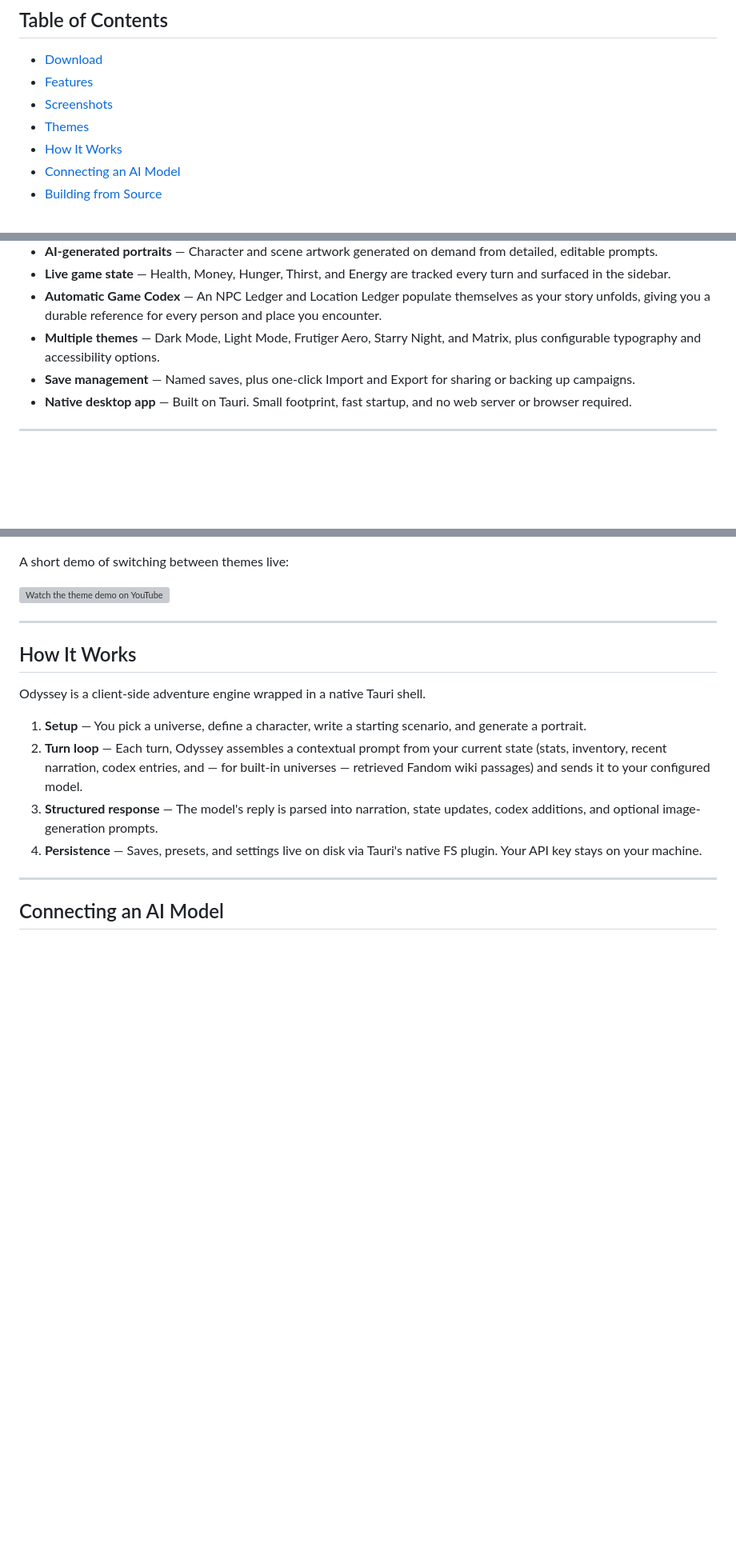
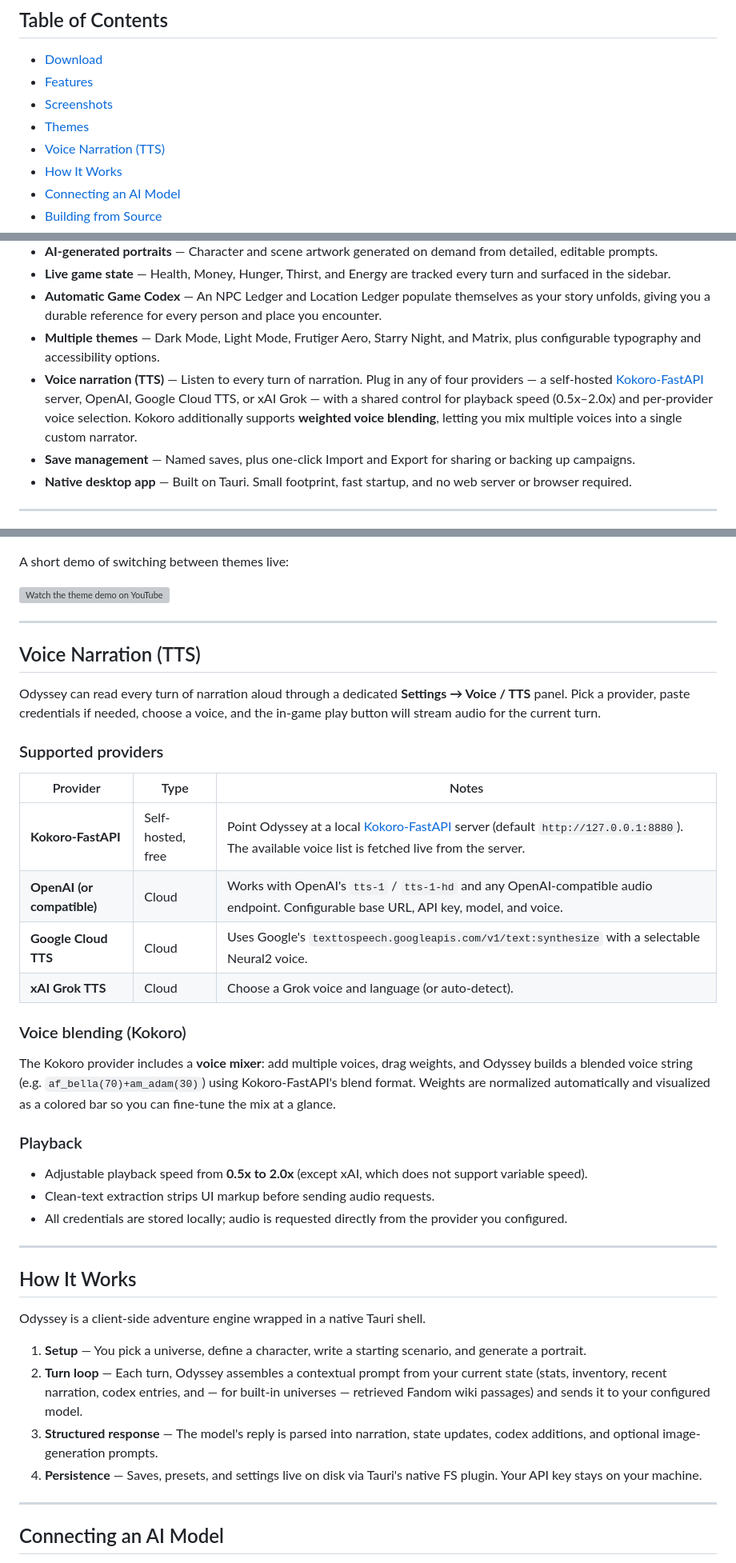
Before and after one commit to DUR6NA/Odyssey, a Markdown page: README.md, 3 parts joined by grey strips. Shown at 80% size. Rendered like a GitHub page; blank space fills up the shorter version; grey boxes are pictures that could not be loaded.

```diff
--- a/README.md
+++ b/README.md
@@ -16,6 +16,7 @@
 - [Features](#features)
 - [Screenshots](#screenshots)
 - [Themes](#themes)
+- [Voice Narration (TTS)](#voice-narration-tts)
 - [How It Works](#how-it-works)
 - [Connecting an AI Model](#connecting-an-ai-model)
 - [Building from Source](#building-from-source)
@@ -51,6 +52,7 @@ After installing, launch Odyssey and follow the in-app welcome screen to configu
 - **Live game state** — Health, Money, Hunger, Thirst, and Energy are tracked every turn and surfaced in the sidebar.
 - **Automatic Game Codex** — An NPC Ledger and Location Ledger populate themselves as your story unfolds, giving you a durable reference for every person and place you encounter.
 - **Multiple themes** — Dark Mode, Light Mode, Frutiger Aero, Starry Night, and Matrix, plus configurable typography and accessibility options.
+- **Voice narration (TTS)** — Listen to every turn of narration. Plug in any of four providers — a self-hosted [Kokoro-FastAPI](https://github.com/remsky/Kokoro-FastAPI) server, OpenAI, Google Cloud TTS, or xAI Grok — with a shared control for playback speed (0.5x–2.0x) and per-provider voice selection. Kokoro additionally supports **weighted voice blending**, letting you mix multiple voices into a single custom narrator.
 - **Save management** — Named saves, plus one-click Import and Export for sharing or backing up campaigns.
 - **Native desktop app** — Built on Tauri. Small footprint, fast startup, and no web server or browser required.
 
@@ -137,6 +139,31 @@ Odyssey ships with five visual themes selectable from **Settings &rarr; Appearan
 A short demo of switching between themes live:
 
 [![Watch the theme demo on YouTube](https://img.youtube.com/vi/NH4qloYArQw/maxresdefault.jpg)](https://youtu.be/NH4qloYArQw)
+
+---
+
+## Voice Narration (TTS)
+
+Odyssey can read every turn of narration aloud through a dedicated **Settings &rarr; Voice / TTS** panel. Pick a provider, paste credentials if needed, choose a voice, and the in-game play button will stream audio for the current turn.
+
+### Supported providers
+
+| Provider | Type | Notes |
+| --- | --- | --- |
+| **Kokoro-FastAPI** | Self-hosted, free | Point Odyssey at a local [Kokoro-FastAPI](https://github.com/remsky/Kokoro-FastAPI) server (default `http://127.0.0.1:8880`). The available voice list is fetched live from the server. |
+| **OpenAI (or compatible)** | Cloud | Works with OpenAI's `tts-1` / `tts-1-hd` and any OpenAI-compatible audio endpoint. Configurable base URL, API key, model, and voice. |
+| **Google Cloud TTS** | Cloud | Uses Google's `texttospeech.googleapis.com/v1/text:synthesize` with a selectable Neural2 voice. |
+| **xAI Grok TTS** | Cloud | Choose a Grok voice and language (or auto-detect). |
+
+### Voice blending (Kokoro)
+
+The Kokoro provider includes a **voice mixer**: add multiple voices, drag weights, and Odyssey builds a blended voice string (e.g. `af_bella(70)+am_adam(30)`) using Kokoro-FastAPI's blend format. Weights are normalized automatically and visualized as a colored bar so you can fine-tune the mix at a glance.
+
+### Playback
+
+- Adjustable playback speed from **0.5x to 2.0x** (except xAI, which does not support variable speed).
+- Clean-text extraction strips UI markup before sending audio requests.
+- All credentials are stored locally; audio is requested directly from the provider you configured.
 
 ---
 
```
